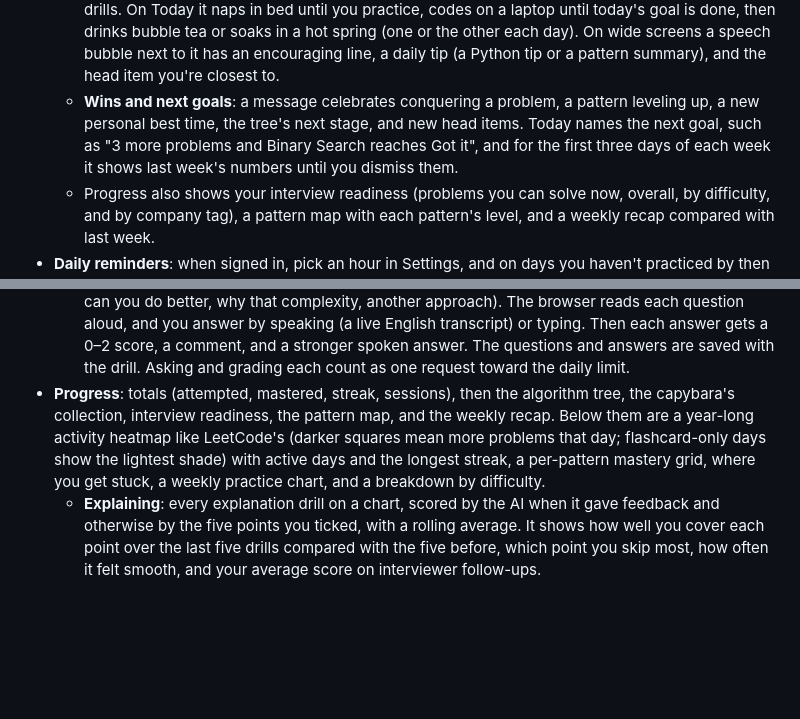
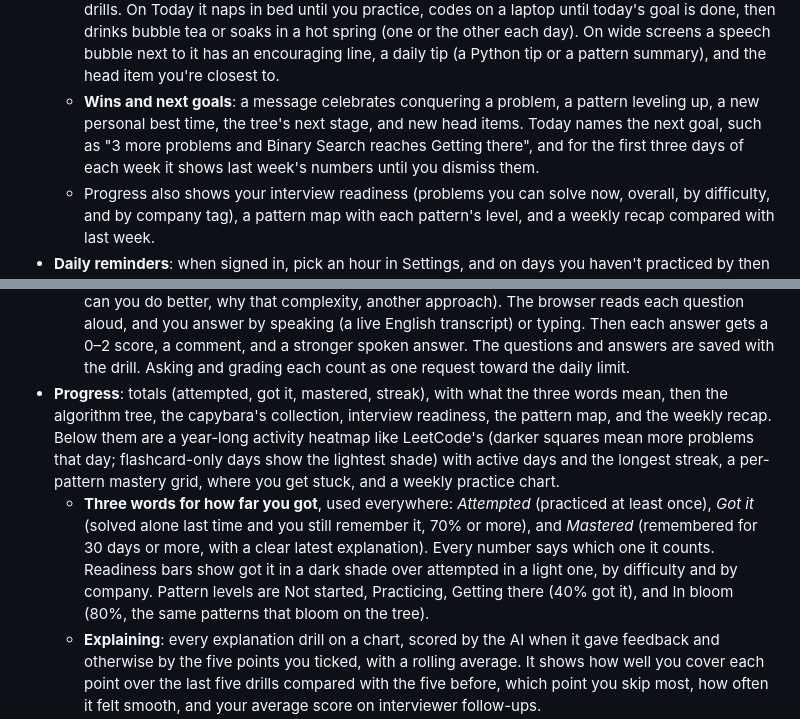
Before and after one commit to Lego514/leetcode-coach, a Markdown page: README.md, 2 parts joined by grey strips. Drawn GitHub-style; blank space fills up the shorter version.

```diff
--- a/README.md
+++ b/README.md
@@ -70,7 +70,7 @@ Screenshots use generated demo data and are regenerated with `npm run screenshot
   - **Today's goal**: one problem or one round of flashcards checks you in, and new problems and reviews are counted separately. Every day you practice earns a streak shield (up to two); miss a day and one is used automatically, so the streak doesn't break.
   - **Algorithm tree**: each pattern is a branch and each problem you can solve now is a leaf, colored by how likely you still remember it (FSRS): yellow when it's fading, dry when it's probably forgotten. A problem that needed a hint or the solution is a sprout until you rewrite it on your own. Conquered problems bear fruit, and patterns where 80% of the problems are solid bloom. The tree grows from a seed: it sprouts at the first problem and becomes a sapling at 5, a young tree at 20, and a grown tree at 60. Today shows a small one, Progress the whole tree, and **Share as image** draws it with this week's numbers.
   - **Capybara**: it grows from a baby to a young (7 days of practice) and a grown-up capybara (21 days), and collects ten head items for goals like a 7-day streak, 100 flashcards, or 10 explanation drills. On Today it naps in bed until you practice, codes on a laptop until today's goal is done, then drinks bubble tea or soaks in a hot spring (one or the other each day). On wide screens a speech bubble next to it has an encouraging line, a daily tip (a Python tip or a pattern summary), and the head item you're closest to.
-  - **Wins and next goals**: a message celebrates conquering a problem, a pattern leveling up, a new personal best time, the tree's next stage, and new head items. Today names the next goal, such as "3 more problems and Binary Search reaches Got it", and for the first three days of each week it shows last week's numbers until you dismiss them.
+  - **Wins and next goals**: a message celebrates conquering a problem, a pattern leveling up, a new personal best time, the tree's next stage, and new head items. Today names the next goal, such as "3 more problems and Binary Search reaches Getting there", and for the first three days of each week it shows last week's numbers until you dismiss them.
   - Progress also shows your interview readiness (problems you can solve now, overall, by difficulty, and by company tag), a pattern map with each pattern's level, and a weekly recap compared with last week.
 - **Daily reminders**: when signed in, pick an hour in Settings, and on days you haven't practiced by then you get a notification (Web Push). Today walks you through turning it on, including adding the app to the home screen on iPhone.
 - **Notes**: for each problem you can keep a one-line idea, an English explanation script, time and space complexity, pitfalls, and your code (Python or one of eight other languages). Notes save automatically.
@@ -114,7 +114,8 @@ Screenshots use generated demo data and are regenerated with `npm run screenshot
   - **Use your own ChatGPT or Claude**: no account or AI requests needed. Copy a ready-made prompt (feedback on the explanation, or an interviewer who asks follow-ups one at a time and then grades them) and paste it into a new chat. The scoring points are the same ones the built-in AI feedback uses, shared from `shared/prompts.ts`. Paste the reply back and it's saved with the session. Behavioral practice has the same option.
   - **Your own AI key**: add an Anthropic, OpenAI, or OpenRouter API key in Settings to use explanation feedback, interviewer follow-ups, and behavioral feedback with no sign-in and no daily limit. The key stays in that browser's local storage: the browser calls the provider directly, so it never reaches the server and isn't synced. It also turns on **Think it through with AI** in the practice hints, a chat that asks one question at a time so you work it out yourself, and never gives code. The prompts and output schemas are shared with the server (`shared/ai.ts`).
   - **Interviewer follow-ups (Claude)**: after you explain, Claude plays the interviewer and asks two or three follow-up questions aimed at what your explanation left vague or got wrong (edge cases, can you do better, why that complexity, another approach). The browser reads each question aloud, and you answer by speaking (a live English transcript) or typing. Then each answer gets a 0–2 score, a comment, and a stronger spoken answer. The questions and answers are saved with the drill. Asking and grading each count as one request toward the daily limit.
-- **Progress**: totals (attempted, mastered, streak, sessions), then the algorithm tree, the capybara's collection, interview readiness, the pattern map, and the weekly recap. Below them are a year-long activity heatmap like LeetCode's (darker squares mean more problems that day; flashcard-only days show the lightest shade) with active days and the longest streak, a per-pattern mastery grid, where you get stuck, a weekly practice chart, and a breakdown by difficulty.
+- **Progress**: totals (attempted, got it, mastered, streak), with what the three words mean, then the algorithm tree, the capybara's collection, interview readiness, the pattern map, and the weekly recap. Below them are a year-long activity heatmap like LeetCode's (darker squares mean more problems that day; flashcard-only days show the lightest shade) with active days and the longest streak, a per-pattern mastery grid, where you get stuck, and a weekly practice chart.
+  - **Three words for how far you got**, used everywhere: *Attempted* (practiced at least once), *Got it* (solved alone last time and you still remember it, 70% or more), and *Mastered* (remembered for 30 days or more, with a clear latest explanation). Every number says which one it counts. Readiness bars show got it in a dark shade over attempted in a light one, by difficulty and by company. Pattern levels are Not started, Practicing, Getting there (40% got it), and In bloom (80%, the same patterns that bloom on the tree).
   - **Explaining**: every explanation drill on a chart, scored by the AI when it gave feedback and otherwise by the five points you ticked, with a rolling average. It shows how well you cover each point over the last five drills compared with the five before, which point you skip most, how often it felt smooth, and your average score on interviewer follow-ups.
 - **Where you get stuck**: when you record a problem (or finish a full mock), you can tick what went wrong, in the order you'd hit it: no approach, can't optimize, can't code it, syntax / API (like forgetting how `heapq` works), or logic / edge cases. Each one points to a different kind of practice. Older records' "missed an edge case" and "had a bug" count as logic / edge cases, and "ran out of time" (dropped, since the timer records how long you took) still shows in the counts. Progress counts the last 90 days by reason, shows which patterns each one happens in most, and links to what to practice. Problem history shows the reasons, and the interview sprint adds two extra problems from patterns you got stuck in at least twice in the last 30 days.
 - **Accounts and offline-first sync**: sign up with email and password, or with GitHub, to sync attempts, mock interviews and explanation drills, notes, tags, pattern notes, custom problems, settings, flashcard answers, whiteboards, and behavioral stories and practice between devices. Everything keeps working offline and without an account. Sign-in has its own page, linked from the sidebar, the More tab, and a dismissible banner on Today on phones. The password fields have a show/hide toggle.
```
Also changed, not shown: other parts of README.md (+4 -3 lines), AGENTS.md (+1 -1 lines), docs/images/progress-dark.png, docs/images/progress-light.png, docs/images/today-dark.png, docs/images/today-light.png, 10 other files.
